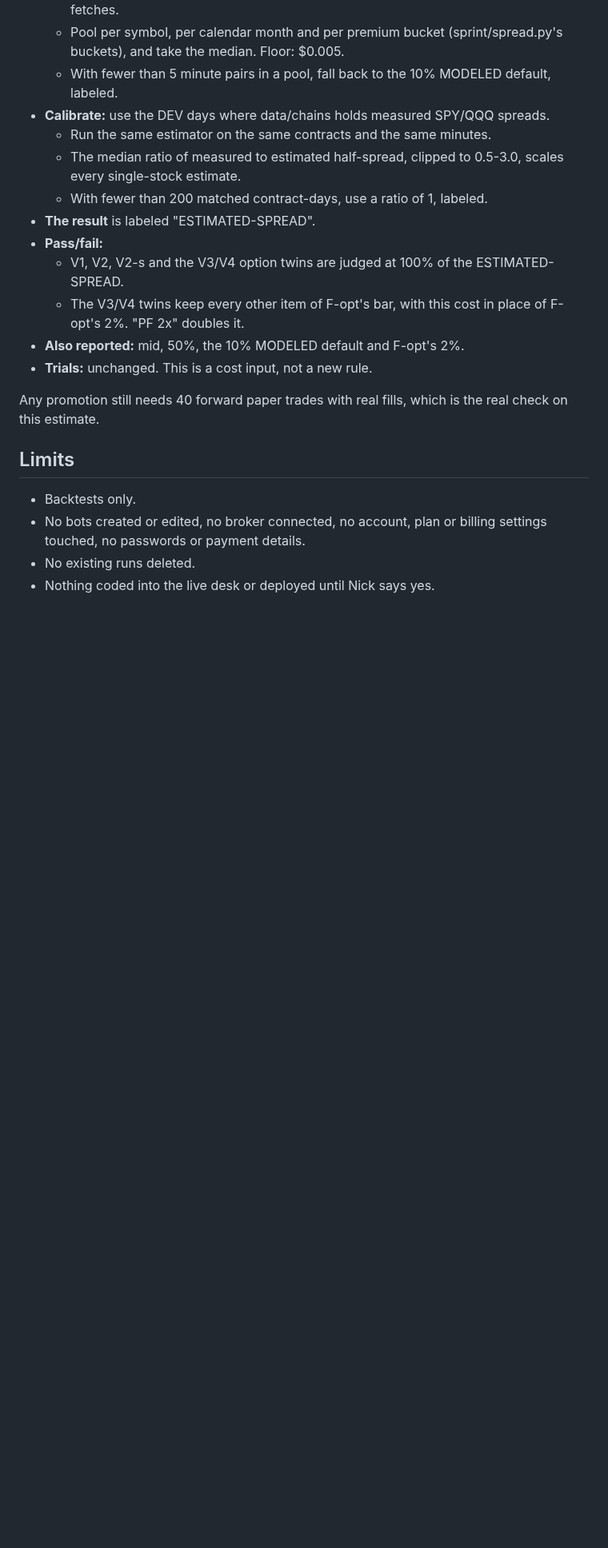
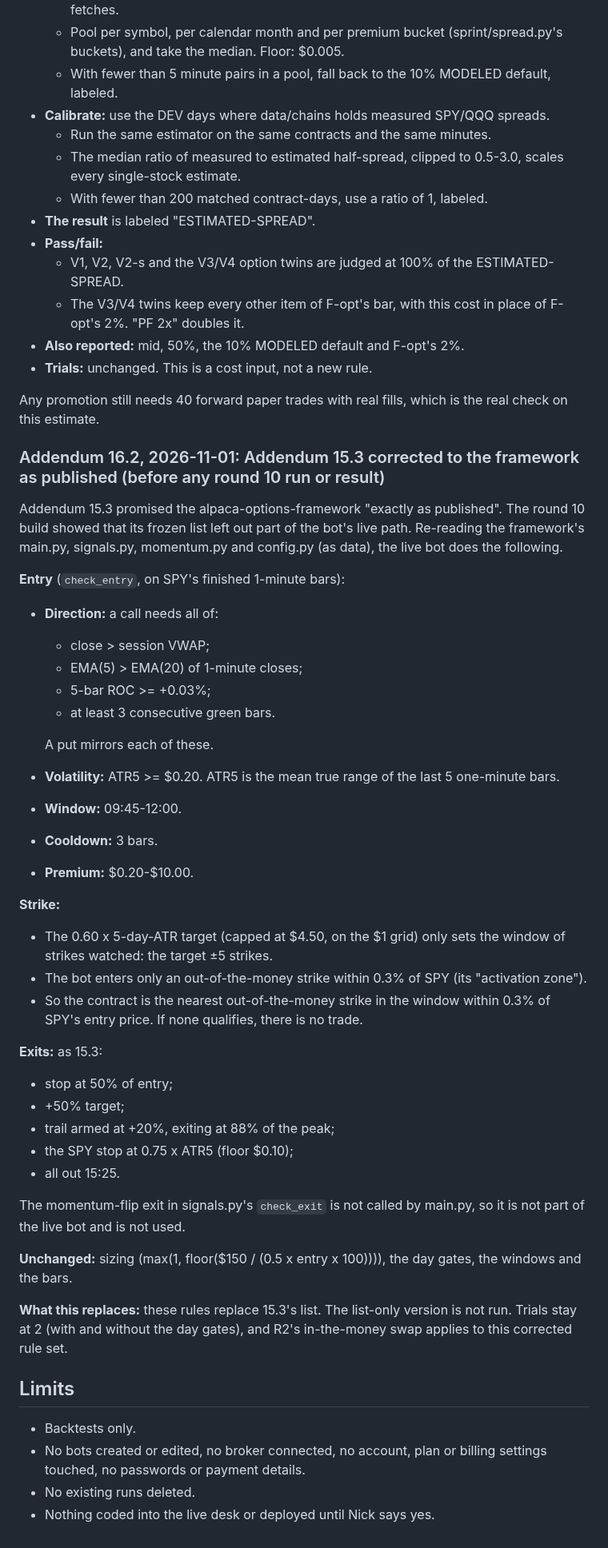
Before and after one commit to nick-devvv/deltadesk, a Markdown page: docs/research/SPRINT_PLAN.md, the part around the change. Shown at 80% size. Rendered like a GitHub page; blank space fills up the shorter version.

Commit message:
Sprint Addendum 16.2: Addendum 15.3 corrected to the alpaca-options-framework's live path (VWAP and EMA5/20 direction, 0.3% activation-zone strike); trials unchanged (before any round 10 run)
Co-Authored-By: Claude Opus 5.5 <noreply@anthropic.com>
Claude-Session: https://claude.ai/code/session_01XXA8APLigaxurGWcP7gBE4

```diff
--- a/docs/research/SPRINT_PLAN.md
+++ b/docs/research/SPRINT_PLAN.md
@@ -1360,6 +1360,41 @@ For a 30-day at-the-money straddle on a stock trading $50 million+ a day, 10% is
 
 Any promotion still needs 40 forward paper trades with real fills, which is the real check on this estimate.
 
+### Addendum 16.2, 2026-11-01: Addendum 15.3 corrected to the framework as published (before any round 10 run or result)
+
+Addendum 15.3 promised the alpaca-options-framework "exactly as published". The round 10 build showed that its frozen list left out part of the bot's live path. Re-reading the framework's main.py, signals.py, momentum.py and config.py (as data), the live bot does the following.
+
+**Entry** (`check_entry`, on SPY's finished 1-minute bars):
+- **Direction:** a call needs all of:
+  - close > session VWAP;
+  - EMA(5) > EMA(20) of 1-minute closes;
+  - 5-bar ROC >= +0.03%;
+  - at least 3 consecutive green bars.
+
+  A put mirrors each of these.
+- **Volatility:** ATR5 >= $0.20. ATR5 is the mean true range of the last 5 one-minute bars.
+- **Window:** 09:45-12:00.
+- **Cooldown:** 3 bars.
+- **Premium:** $0.20-$10.00.
+
+**Strike:**
+- The 0.60 x 5-day-ATR target (capped at $4.50, on the $1 grid) only sets the window of strikes watched: the target ±5 strikes.
+- The bot enters only an out-of-the-money strike within 0.3% of SPY (its "activation zone").
+- So the contract is the nearest out-of-the-money strike in the window within 0.3% of SPY's entry price. If none qualifies, there is no trade.
+
+**Exits:** as 15.3:
+- stop at 50% of entry;
+- +50% target;
+- trail armed at +20%, exiting at 88% of the peak;
+- the SPY stop at 0.75 x ATR5 (floor $0.10);
+- all out 15:25.
+
+The momentum-flip exit in signals.py's `check_exit` is not called by main.py, so it is not part of the live bot and is not used.
+
+**Unchanged:** sizing (max(1, floor($150 / (0.5 x entry x 100)))), the day gates, the windows and the bars.
+
+**What this replaces:** these rules replace 15.3's list. The list-only version is not run. Trials stay at 2 (with and without the day gates), and R2's in-the-money swap applies to this corrected rule set.
+
 ## Limits
 
 - Backtests only.
```
